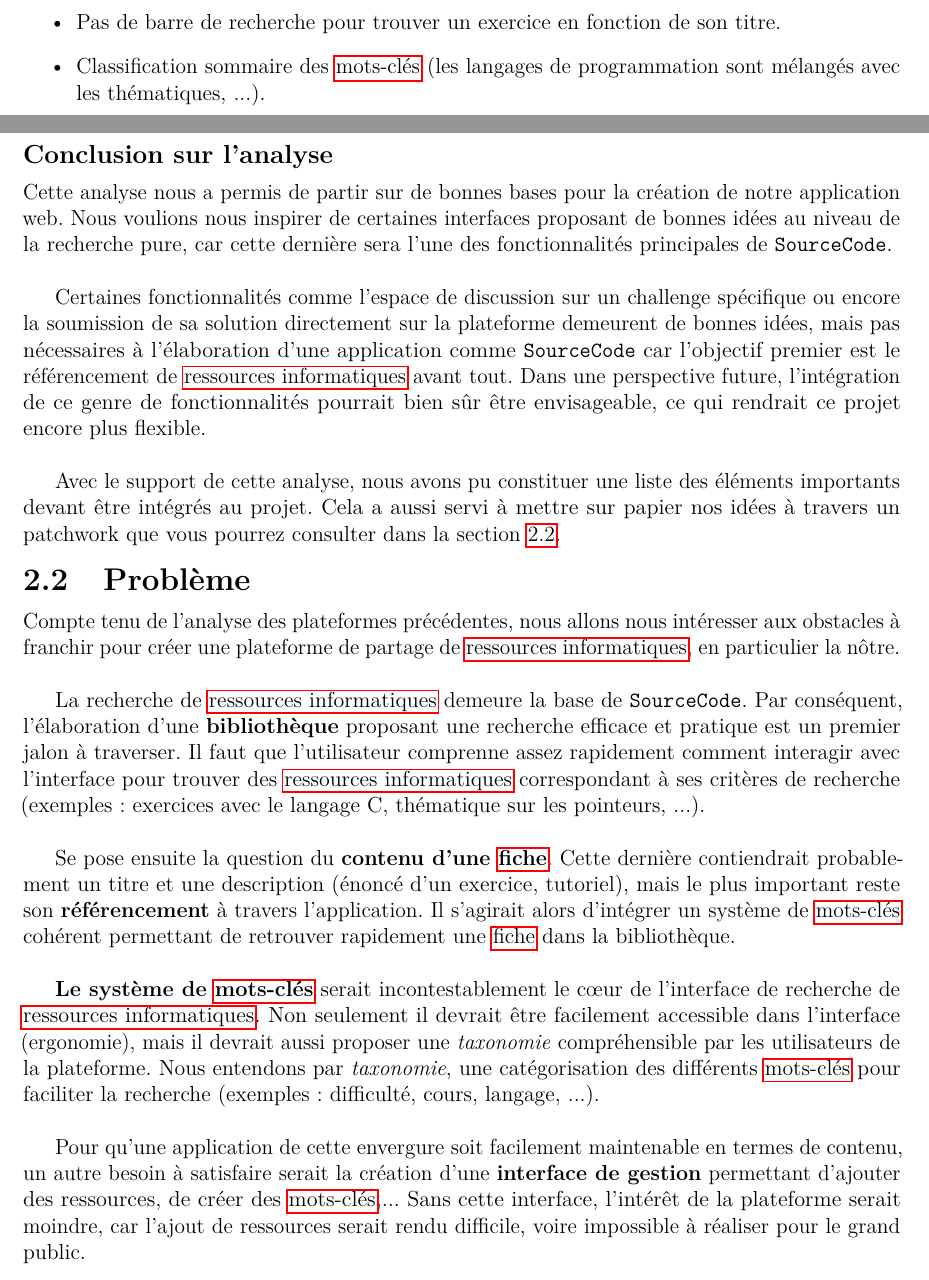
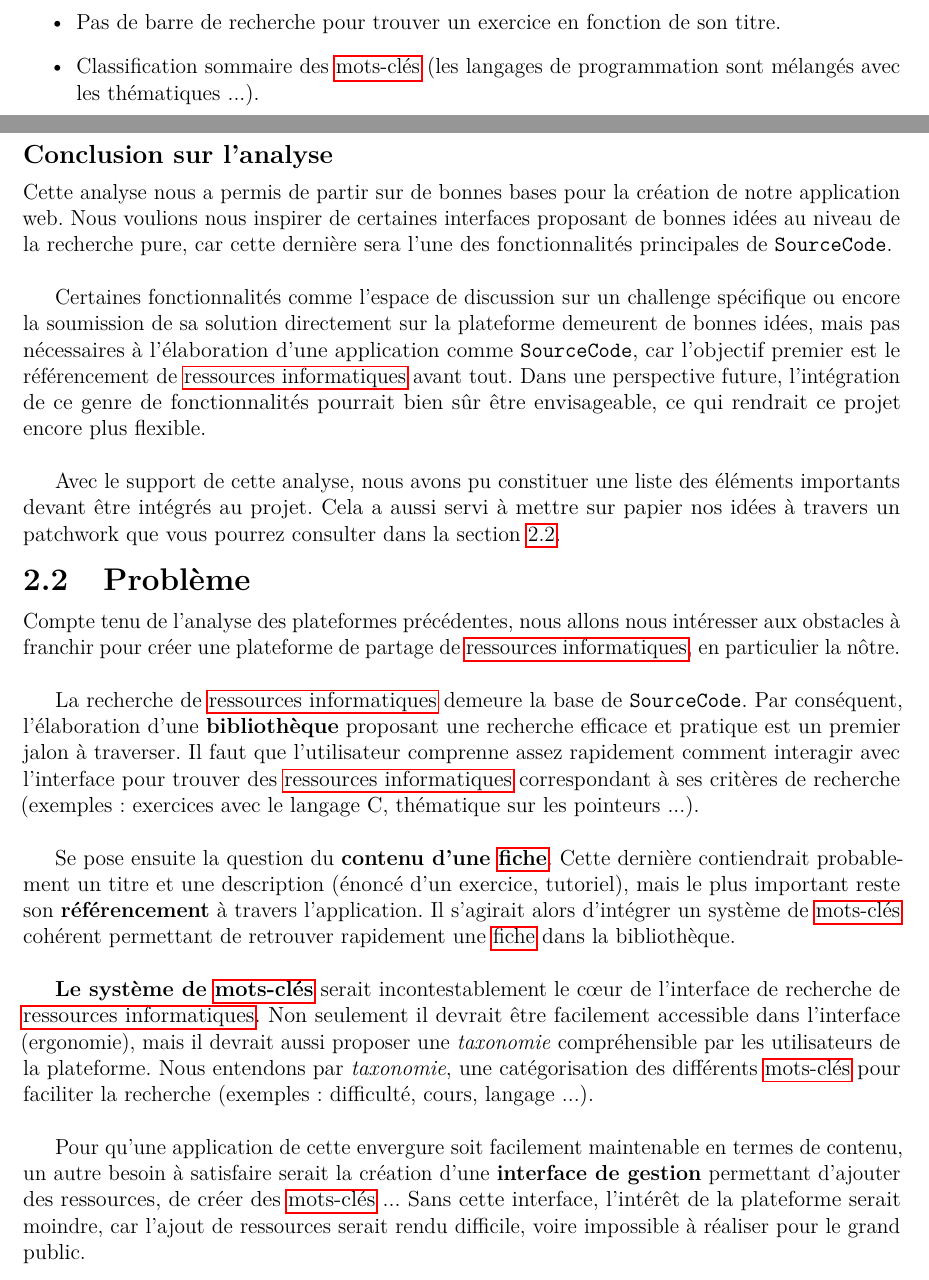
Before and after one commit to SourceCodeOER/thesis, a LaTeX thesis (main.tex, which reads sections/chapters/problematique/index.tex): two parts of pages 11 and 12 of 107, joined at a grey line, cut so that both start at the same text. Compiled offline with pdfLaTeX.

Commit message:
fix(problematique) : many typo
mainly , ... but also , car/mais rule

```diff
--- a/sections/chapters/problematique/index.tex
+++ b/sections/chapters/problematique/index.tex
@@ -205,14 +205,14 @@ Cette plateforme est un exemple concret de site web que nous ne voulons pas cré
 
 \begin{itemize}
     \item Pas de barre de recherche pour trouver un exercice en fonction de son titre.
-    \item Classification sommaire des \glspl{tag} (les langages de programmation sont mélangés avec les thématiques, ...).
+    \item Classification sommaire des \glspl{tag} (les langages de programmation sont mélangés avec les thématiques ...).
 \end{itemize}
 
 \subsection*{Conclusion sur l'analyse}
 
 Cette analyse nous a permis de partir sur de bonnes bases pour la création de notre application web. Nous voulions nous inspirer de certaines interfaces proposant de bonnes idées au niveau de la recherche pure, car cette dernière sera l'une des fonctionnalités principales de \texttt{SourceCode}. \\
 
-Certaines fonctionnalités comme l'espace de discussion sur un challenge spécifique ou encore la soumission de sa solution directement sur la plateforme demeurent de bonnes idées, mais pas nécessaires à l'élaboration d'une application comme \texttt{SourceCode} car l'objectif premier est le référencement de \glspl{resinfo} avant tout. Dans une perspective future, l'intégration de ce genre de fonctionnalités pourrait bien sûr être envisageable, ce qui rendrait ce projet encore plus flexible.\\
+Certaines fonctionnalités comme l'espace de discussion sur un challenge spécifique ou encore la soumission de sa solution directement sur la plateforme demeurent de bonnes idées, mais pas nécessaires à l'élaboration d'une application comme \texttt{SourceCode}, car l'objectif premier est le référencement de \glspl{resinfo} avant tout. Dans une perspective future, l'intégration de ce genre de fonctionnalités pourrait bien sûr être envisageable, ce qui rendrait ce projet encore plus flexible.\\
 
 Avec le support de cette analyse, nous avons pu constituer une liste des éléments importants devant être intégrés au projet. Cela a aussi servi à mettre sur papier nos idées à travers un patchwork que vous pourrez consulter dans la section \ref{section:problem}.
 
@@ -222,17 +222,17 @@ Avec le support de cette analyse, nous avons pu constituer une liste des éléme
 
 Compte tenu de l'analyse des plateformes précédentes, nous allons nous intéresser aux obstacles à franchir pour créer une plateforme de partage de \glspl{resinfo}, en particulier la nôtre.\\
 
-La recherche de \glspl{resinfo} demeure la base de \texttt{SourceCode}. Par conséquent, l'élaboration d'une \textbf{bibliothèque} proposant une recherche efficace et pratique est un premier jalon à traverser. Il faut que l'utilisateur comprenne assez rapidement comment interagir avec l'interface pour trouver des \glspl{resinfo} correspondant à ses critères de recherche (exemples : exercices avec le langage C, thématique sur les pointeurs, ...).\\
+La recherche de \glspl{resinfo} demeure la base de \texttt{SourceCode}. Par conséquent, l'élaboration d'une \textbf{bibliothèque} proposant une recherche efficace et pratique est un premier jalon à traverser. Il faut que l'utilisateur comprenne assez rapidement comment interagir avec l'interface pour trouver des \glspl{resinfo} correspondant à ses critères de recherche (exemples : exercices avec le langage C, thématique sur les pointeurs ...).\\
 
 Se pose ensuite la question du \textbf{contenu d'une \gls{fiche}}. Cette dernière contiendrait probablement un titre et une description (énoncé d'un exercice, tutoriel), mais le plus important reste son \textbf{référencement} à travers l'application. Il s'agirait alors d'intégrer un système de \glspl{tag} cohérent permettant de retrouver rapidement une \gls{fiche} dans la bibliothèque.\\
 
-\textbf{Le système de \glspl{tag}} serait incontestablement le cœur de l'interface de recherche de \glspl{resinfo}. Non seulement il devrait être facilement accessible dans l'interface (ergonomie), mais il devrait aussi proposer une \textit{taxonomie} compréhensible par les utilisateurs de la plateforme. Nous entendons par \textit{taxonomie}, une catégorisation des différents \glspl{tag} pour faciliter la recherche (exemples : difficulté, cours, langage, ...).\\
+\textbf{Le système de \glspl{tag}} serait incontestablement le cœur de l'interface de recherche de \glspl{resinfo}. Non seulement il devrait être facilement accessible dans l'interface (ergonomie), mais il devrait aussi proposer une \textit{taxonomie} compréhensible par les utilisateurs de la plateforme. Nous entendons par \textit{taxonomie}, une catégorisation des différents \glspl{tag} pour faciliter la recherche (exemples : difficulté, cours, langage ...).\\
 
-Pour qu'une application de cette envergure soit facilement maintenable en termes de contenu, un autre besoin à satisfaire serait la création d'une \textbf{interface de gestion} permettant d'ajouter des ressources, de créer des \glspl{tag},... Sans cette interface, l'intérêt de la plateforme serait moindre, car l'ajout de ressources serait rendu difficile, voire impossible à réaliser pour le grand public.\\
+Pour qu'une application de cette envergure soit facilement maintenable en termes de contenu, un autre besoin à satisfaire serait la création d'une \textbf{interface de gestion} permettant d'ajouter des ressources, de créer des \glspl{tag} ... Sans cette interface, l'intérêt de la plateforme serait moindre, car l'ajout de ressources serait rendu difficile, voire impossible à réaliser pour le grand public.\\
 
 Étant donné qu'une multitude d'utilisateurs ajouteraient du contenu sur la plateforme, un système de \textbf{modération} semble important à mettre en place. Dans cette perspective, il est alors question de déterminer une organisation sous \textit{différents types d'utilisateurs} avec des privilèges propres (simple visiteur, utilisateur avec un compte, administrateur). Sans cette modération, la plateforme ne pourrait pas prétendre à du contenu de qualité, car tout type de ressource serait alors publié dans la bibliothèque.\\
 
-Pour poursuivre avec le critère de \textit{qualité} du contenu, il serait judicieux d'élaborer un \textbf{système de statuts} pour les ressources publiées. Les ressources validées seraient ainsi visibles dans la bibliothèque (accessible à tout public) tandis que les autres (non valides, en attente, ...) seraient uniquement visibles depuis les interfaces de gestion. Reste à déterminer le nombre de statuts et leur utilité.\\
+Pour poursuivre avec le critère de \textit{qualité} du contenu, il serait judicieux d'élaborer un \textbf{système de statuts} pour les ressources publiées. Les ressources validées seraient ainsi visibles dans la bibliothèque (accessible à tout public) tandis que les autres (non valides, en attente ...) seraient uniquement visibles depuis les interfaces de gestion. Reste à déterminer le nombre de statuts et leur utilité.\\
 
 Toujours dans l'optique d'améliorer la qualité du contenu de la plateforme, un \textbf{système de vote} devrait être mis en place afin de laisser la communauté s'exprimer sur la pertinence d'une \gls{resinfo}. La modération est une première instance de validation des \glspl{resinfo} ajoutées sur la plateforme, mais nous estimons que la communauté doit aussi pouvoir donner son avis. Cela permettrait d'une part au créateur de la \gls{resinfo} d'améliorer sa \gls{fiche} et d'autre part aux administrateurs d'émettre une nouvelle évaluation de la \gls{resinfo}.\\
 
```
Also changed, not shown: sections/chapters/problematique/index.tex (14 more changed lines).
